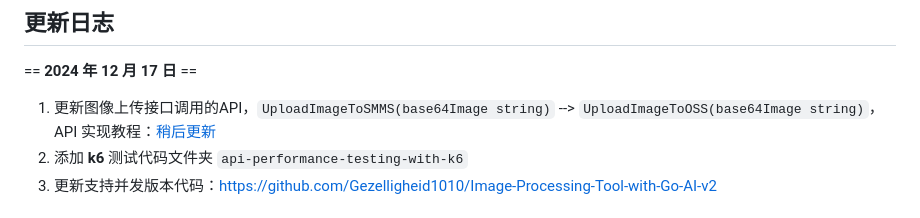
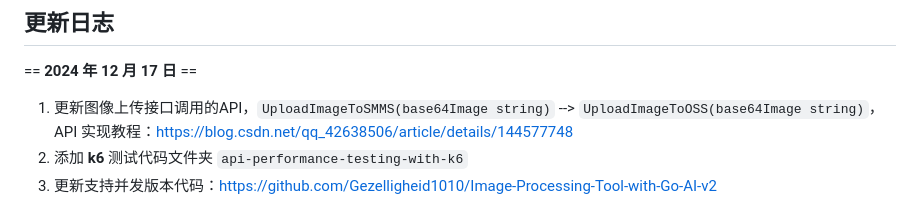
Before and after one commit to Gezelligheid1010/Image-Processing-Tool-with-Go-AI, a Markdown page: README.md, the part around the change. Drawn GitHub-style.

```diff
--- a/README.md
+++ b/README.md
@@ -97,7 +97,7 @@ k6 run --out cloud my_test.js
 
 ## 更新日志
 == **2024 年 12 月 17 日** ==
-1. 更新图像上传接口调用的API，`UploadImageToSMMS(base64Image string)` --> `UploadImageToOSS(base64Image string)`，API 实现教程：[稍后更新]()
+1. 更新图像上传接口调用的API，`UploadImageToSMMS(base64Image string)` --> `UploadImageToOSS(base64Image string)`，API 实现教程：[https://blog.csdn.net/qq_42638506/article/details/144577748](https://blog.csdn.net/qq_42638506/article/details/144577748)
 2. 添加 **k6** 测试代码文件夹 `api-performance-testing-with-k6`
 3. 更新支持并发版本代码：[https://github.com/Gezelligheid1010/Image-Processing-Tool-with-Go-AI-v2](https://github.com/Gezelligheid1010/Image-Processing-Tool-with-Go-AI-v2)
 
```
